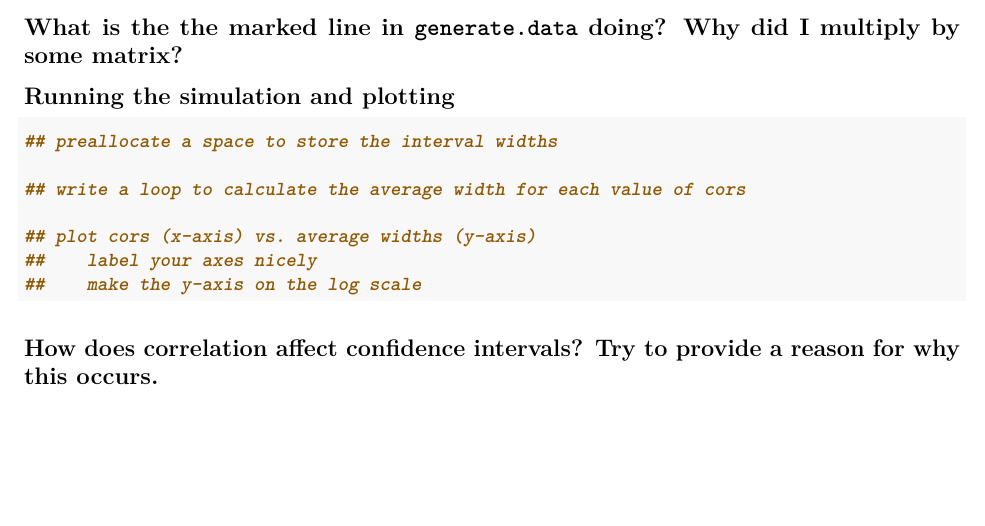
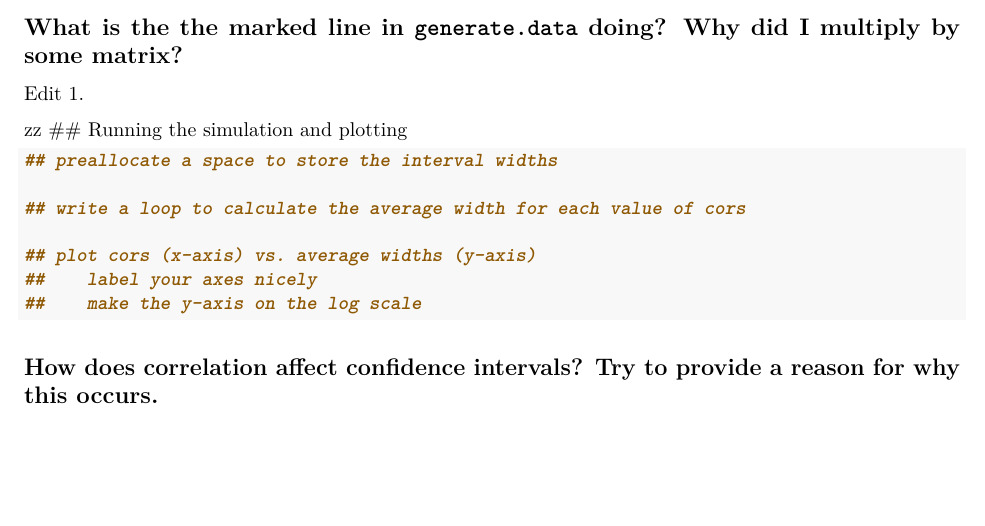
Before and after one commit to NickAtIU/test, an R Markdown document (ic4.Rmd): part of page 2 of 2, cut so that both start at the same text. Rendered offline with R 4.5, knitr and Pandoc, then LaTeX, with nearby package versions.

Commit message:
WIll it merge?!

````diff
--- a/ic4.Rmd
+++ b/ic4.Rmd
@@ -50,7 +50,9 @@ cors = seq(.1, 1-1e-5, length.out = 100)
 ```
 
 ## What is the the marked line in `generate.data` doing? Why did I multiply by some matrix?
+Edit 1.
 
+zz
 ## Running the simulation and plotting
 
 ```{r eval-and-plot}
````
